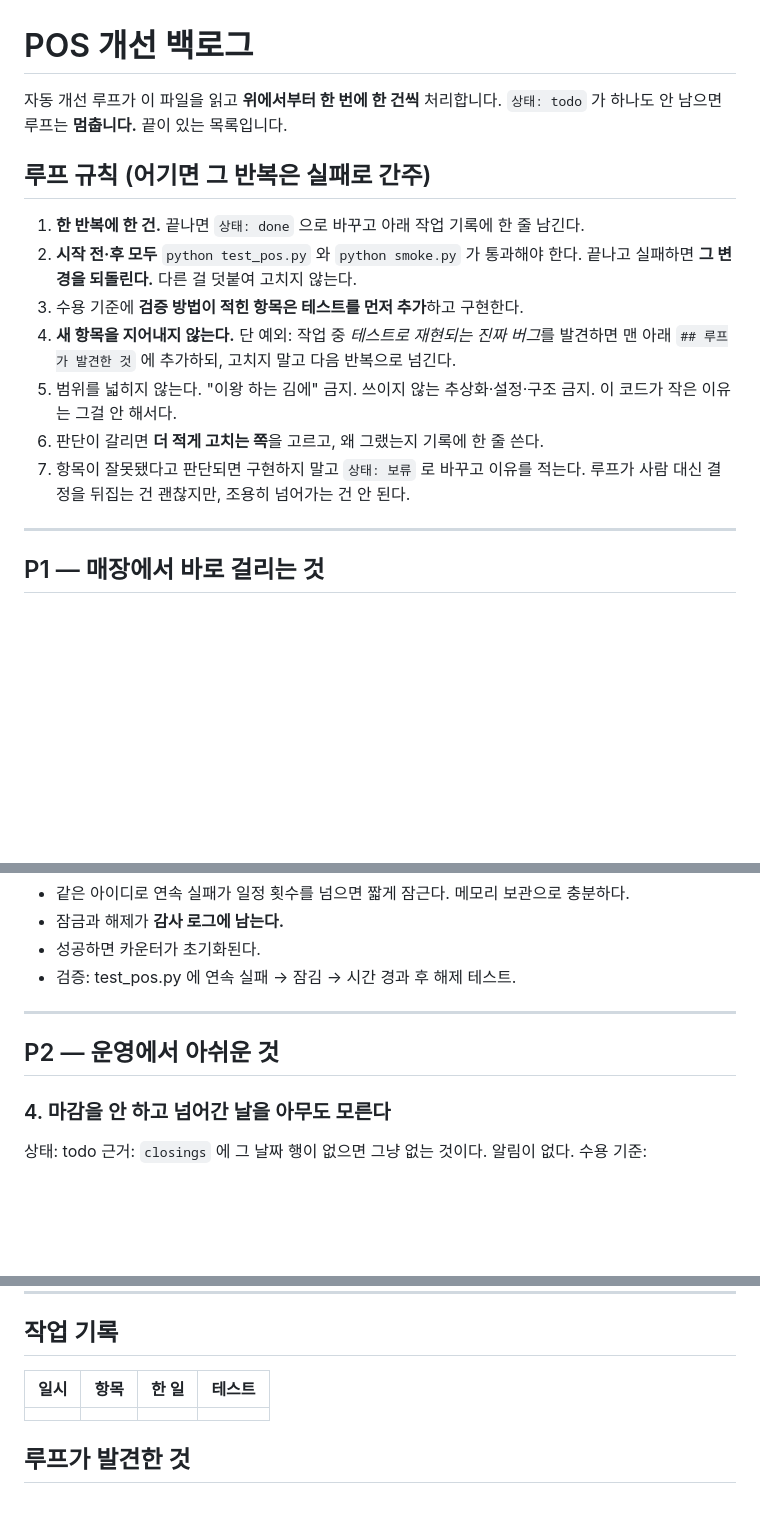
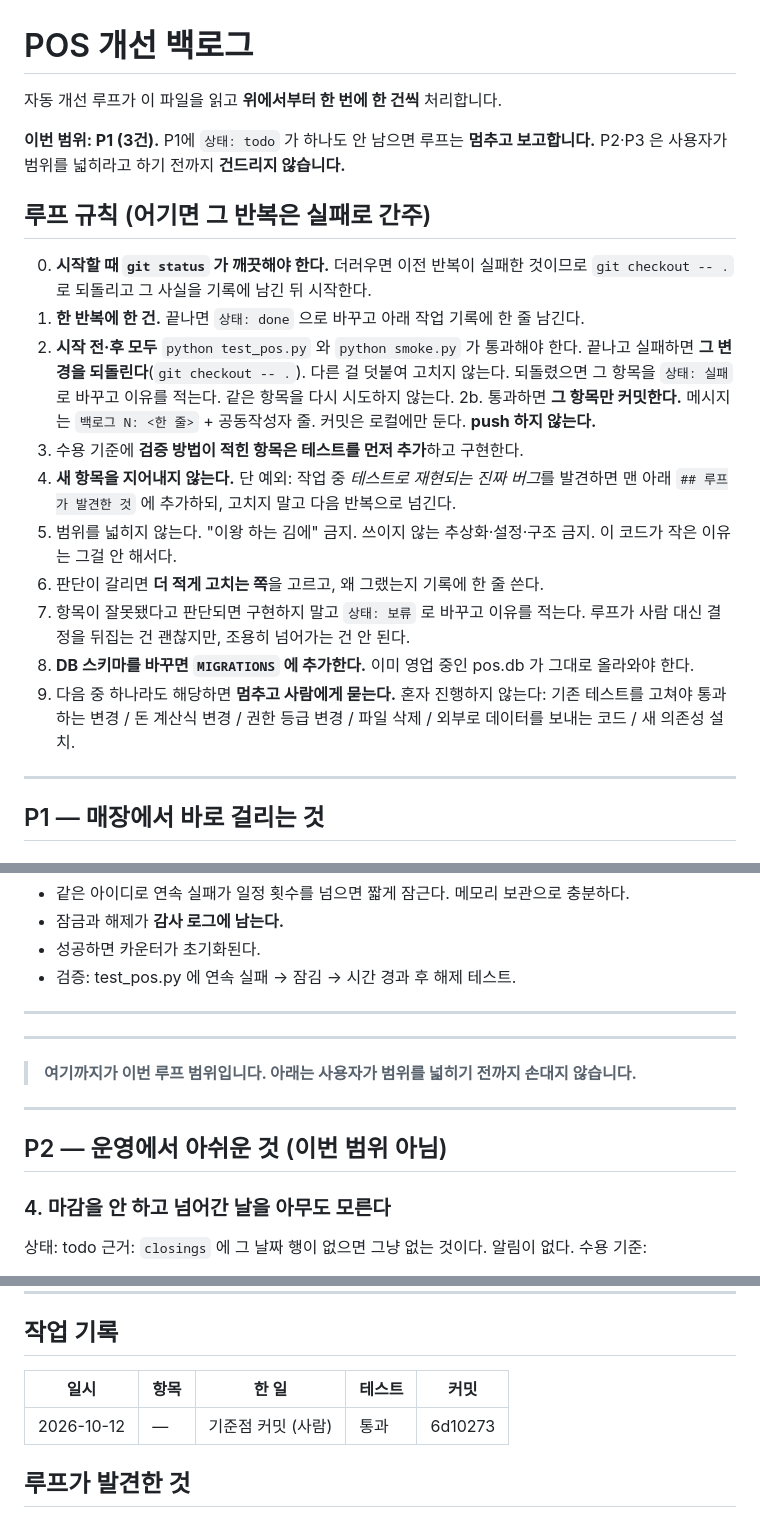
Before and after one commit to ModernCrusader97/apparel-pos, a Markdown page: BACKLOG.md, 3 parts joined by grey strips. Drawn GitHub-style; blank space fills up the shorter version.

Commit message:
백로그 범위를 P1로 한정하고 루프 안전규칙 추가
Co-Authored-By: Claude Opus 5 <noreply@anthropic.com>

```diff
--- a/BACKLOG.md
+++ b/BACKLOG.md
@@ -1,13 +1,20 @@
 # POS 개선 백로그
 
 자동 개선 루프가 이 파일을 읽고 **위에서부터 한 번에 한 건씩** 처리합니다.
-`상태: todo` 가 하나도 안 남으면 루프는 **멈춥니다.** 끝이 있는 목록입니다.
+
+**이번 범위: P1 (3건).** P1에 `상태: todo` 가 하나도 안 남으면 루프는 **멈추고 보고합니다.**
+P2·P3 은 사용자가 범위를 넓히라고 하기 전까지 **건드리지 않습니다.**
 
 ## 루프 규칙 (어기면 그 반복은 실패로 간주)
 
+0. **시작할 때 `git status` 가 깨끗해야 한다.** 더러우면 이전 반복이 실패한 것이므로
+   `git checkout -- .` 로 되돌리고 그 사실을 기록에 남긴 뒤 시작한다.
 1. **한 반복에 한 건.** 끝나면 `상태: done` 으로 바꾸고 아래 작업 기록에 한 줄 남긴다.
 2. **시작 전·후 모두** `python test_pos.py` 와 `python smoke.py` 가 통과해야 한다.
-   끝나고 실패하면 **그 변경을 되돌린다.** 다른 걸 덧붙여 고치지 않는다.
+   끝나고 실패하면 **그 변경을 되돌린다**(`git checkout -- .`). 다른 걸 덧붙여 고치지 않는다.
+   되돌렸으면 그 항목을 `상태: 실패` 로 바꾸고 이유를 적는다. 같은 항목을 다시 시도하지 않는다.
+2b. 통과하면 **그 항목만 커밋한다.** 메시지는 `백로그 N: <한 줄>` + 공동작성자 줄.
+   커밋은 로컬에만 둔다. **push 하지 않는다.**
 3. 수용 기준에 **검증 방법이 적힌 항목은 테스트를 먼저 추가**하고 구현한다.
 4. **새 항목을 지어내지 않는다.** 단 예외: 작업 중 *테스트로 재현되는 진짜 버그*를 발견하면
    맨 아래 `## 루프가 발견한 것` 에 추가하되, 고치지 말고 다음 반복으로 넘긴다.
@@ -16,6 +23,10 @@
 6. 판단이 갈리면 **더 적게 고치는 쪽**을 고르고, 왜 그랬는지 기록에 한 줄 쓴다.
 7. 항목이 잘못됐다고 판단되면 구현하지 말고 `상태: 보류` 로 바꾸고 이유를 적는다.
    루프가 사람 대신 결정을 뒤집는 건 괜찮지만, 조용히 넘어가는 건 안 된다.
+8. **DB 스키마를 바꾸면 `MIGRATIONS` 에 추가한다.** 이미 영업 중인 pos.db 가 그대로 올라와야 한다.
+9. 다음 중 하나라도 해당하면 **멈추고 사람에게 묻는다.** 혼자 진행하지 않는다:
+   기존 테스트를 고쳐야 통과하는 변경 / 돈 계산식 변경 / 권한 등급 변경 /
+   파일 삭제 / 외부로 데이터를 보내는 코드 / 새 의존성 설치.
 
 ---
 
@@ -54,7 +65,11 @@
 
 ---
 
-## P2 — 운영에서 아쉬운 것
+---
+> **여기까지가 이번 루프 범위입니다. 아래는 사용자가 범위를 넓히기 전까지 손대지 않습니다.**
+---
+
+## P2 — 운영에서 아쉬운 것 (이번 범위 아님)
 
 ### 4. 마감을 안 하고 넘어간 날을 아무도 모른다
 상태: todo
@@ -108,9 +123,9 @@
 
 ## 작업 기록
 
-| 일시 | 항목 | 한 일 | 테스트 |
-|---|---|---|---|
-| | | | |
+| 일시 | 항목 | 한 일 | 테스트 | 커밋 |
+|---|---|---|---|---|
+| 2026-10-12 | — | 기준점 커밋 (사람) | 통과 | 6d10273 |
 
 ## 루프가 발견한 것
 
```
Also changed, not shown: other parts of BACKLOG.md (+1 -1 lines).
